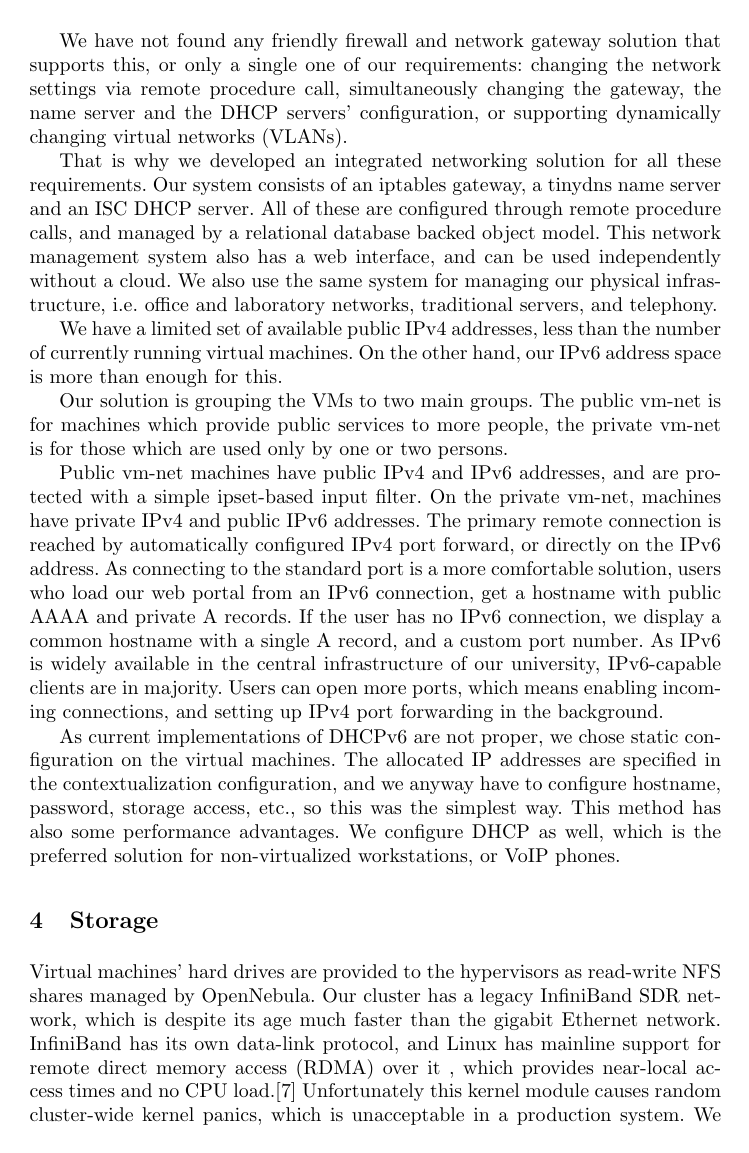
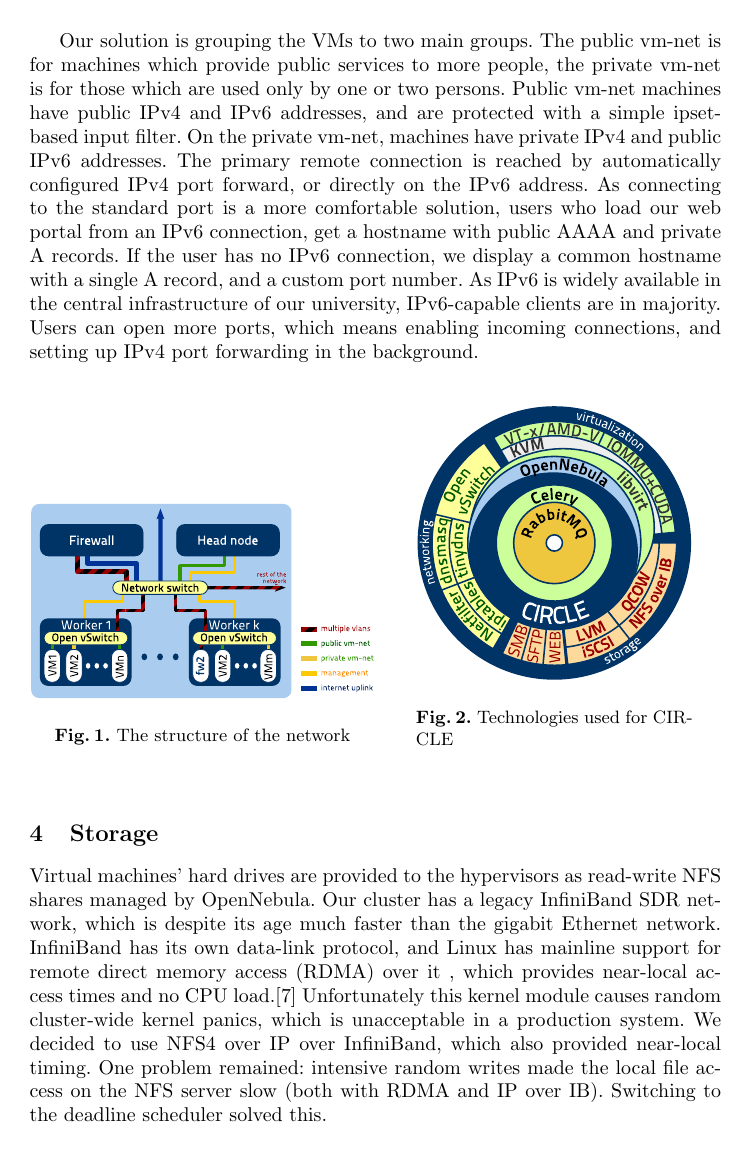
Before and after one commit to NeoCIRCLE/neocircle, a LaTeX paper (miscellaneous/paper/sozopol13/proceedings.tex): page 5 of 10 before the commit and page 4 of 8 after it. Compiled offline with pdfLaTeX.

Commit message:
paper: szebi update

```diff
--- a/miscellaneous/paper/sozopol13/proceedings.tex
+++ b/miscellaneous/paper/sozopol13/proceedings.tex
@@ -84 +81,2 @@ Emulated network controllers are a good choice only for unsupported operating sy
 
+Our solution is grouping the VMs to two main groups. The public vm-net is for machines which provide public services to more people, the private vm-net is for those which are used only by one or two persons. Public vm-net machines have public IPv4 and IPv6 addresses, and are protected with a simple ipset-based input filter. On the private vm-net, machines have private IPv4 and public IPv6 addresses. The primary remote connection is reached by automatically configured IPv4 port forward, or directly on the IPv6 address. As connecting to the standard port is a more comfortable solution, users who load our web portal from an IPv6 connection, get a hostname with public AAAA and private A records. If the user has no IPv6 connection, we display a common hostname with a single A record, and a custom port number. As IPv6 is widely available in the central infrastructure of our university, IPv6-capable clients are in majority. Users can open more ports, which means enabling incoming connections, and setting up IPv4 port forwarding in the background.
@@ -91,27 +83,21 @@ Our host systems are connected to manageable gigabit network switches' VLAN tagg
 
   \begin{figure}[ht]
+    \begin{minipage}[b]{0.5\linewidth}
       \centering
-      \includegraphics[width=10cm]{netarch}
-      \caption{The physical structure of the network}
+      \includegraphics[width=\textwidth]{netarch}
+      \caption{The structure of the network}
+      \label{fig:figure1}
+    \end{minipage}
+    \hspace{0.5cm}
+    \begin{minipage}[b]{0.4\linewidth}
+      \centering
+      \includegraphics[width=\textwidth]{swarch}
+      \caption{Technologies used for CIRCLE}
+      \label{fig:figure2}
+    \end{minipage}
+
   \end{figure}
 
-
-
-Open VSwitch is also configured to control network traffic according to the involved VM's QoS settings. Basic protection is achieved as well using access control lists by prohibiting virtual machines to use each other's allocated MAC or IP address.
-
-Virtual networks do not necessarily differ from physical ones in the upper layers. The most important different condition is the frequency of changes. Our system in traditional physical networks' point of view is like if someone changed the cabling hundred times in the middle of the day.
-
-We have not found any friendly firewall and network gateway solution that supports this, or only a single one of our requirements: changing the network settings via remote procedure call, simultaneously changing the gateway, the name server and the DHCP servers' configuration, or supporting dynamically changing virtual networks (VLANs).
-
-That is why we developed an integrated networking solution for all these requirements. Our system consists of an iptables gateway, a tinydns name server and an ISC DHCP server. All of these are configured through remote procedure calls, and managed by a relational database backed object model. This network management system also has a web interface, and can be used independently without a cloud. We also use the same system for managing our physical infrastructure, i.e. office and laboratory networks, traditional servers, and telephony.
-
-We have a limited set of available public IPv4 addresses, less than the number of currently running virtual machines. On the other hand, our IPv6 address space is more than enough for this.
-
-Our solution is grouping the VMs to two main groups. The public vm-net is for machines which provide public services to more people, the private vm-net is for those which are used only by one or two persons.
-
-Public vm-net machines have public IPv4 and IPv6 addresses, and are protected with a simple ipset-based input filter. On the private vm-net, machines have private IPv4 and public IPv6 addresses. The primary remote connection is reached by automatically configured IPv4 port forward, or directly on the IPv6 address. As connecting to the standard port is a more comfortable solution, users who load our web portal from an IPv6 connection, get a hostname with public AAAA and private A records. If the user has no IPv6 connection, we display a common hostname with a single A record, and a custom port number. As IPv6 is widely available in the central infrastructure of our university, IPv6-capable clients are in majority. Users can open more ports, which means enabling incoming connections, and setting up IPv4 port forwarding in the background.
-
-As current implementations of DHCPv6 are not proper, we chose static configuration on the virtual machines. The allocated IP addresses are specified in the contextualization configuration, and we anyway have to configure hostname, password, storage access, etc., so this was the simplest way. This method has also some performance advantages. We configure DHCP as well, which is the preferred solution for non-virtualized workstations, or VoIP phones.
 \section{Storage}
 Virtual machines' hard drives are provided to the hypervisors as read-write NFS shares managed by OpenNebula. Our cluster has a legacy InfiniBand SDR network, which is despite its age much faster than the gigabit Ethernet network. InfiniBand has its own data-link protocol, and Linux has mainline support for remote direct memory access (RDMA) over it , which provides near-local access times and no CPU load.\cite{callaghan2002nfs} Unfortunately this kernel module causes random cluster-wide kernel panics, which is unacceptable in a production system. We decided to use NFS4 over IP over InfiniBand, which also provided near-local timing. One problem remained: intensive random writes made the local file access on the NFS server slow (both with RDMA and IP over IB). Switching to the deadline scheduler solved this.
 
```
Also changed, not shown: miscellaneous/paper/sozopol13/proceedings.pdf, miscellaneous/paper/sozopol13/proceedings.tex (35 more changed lines).
